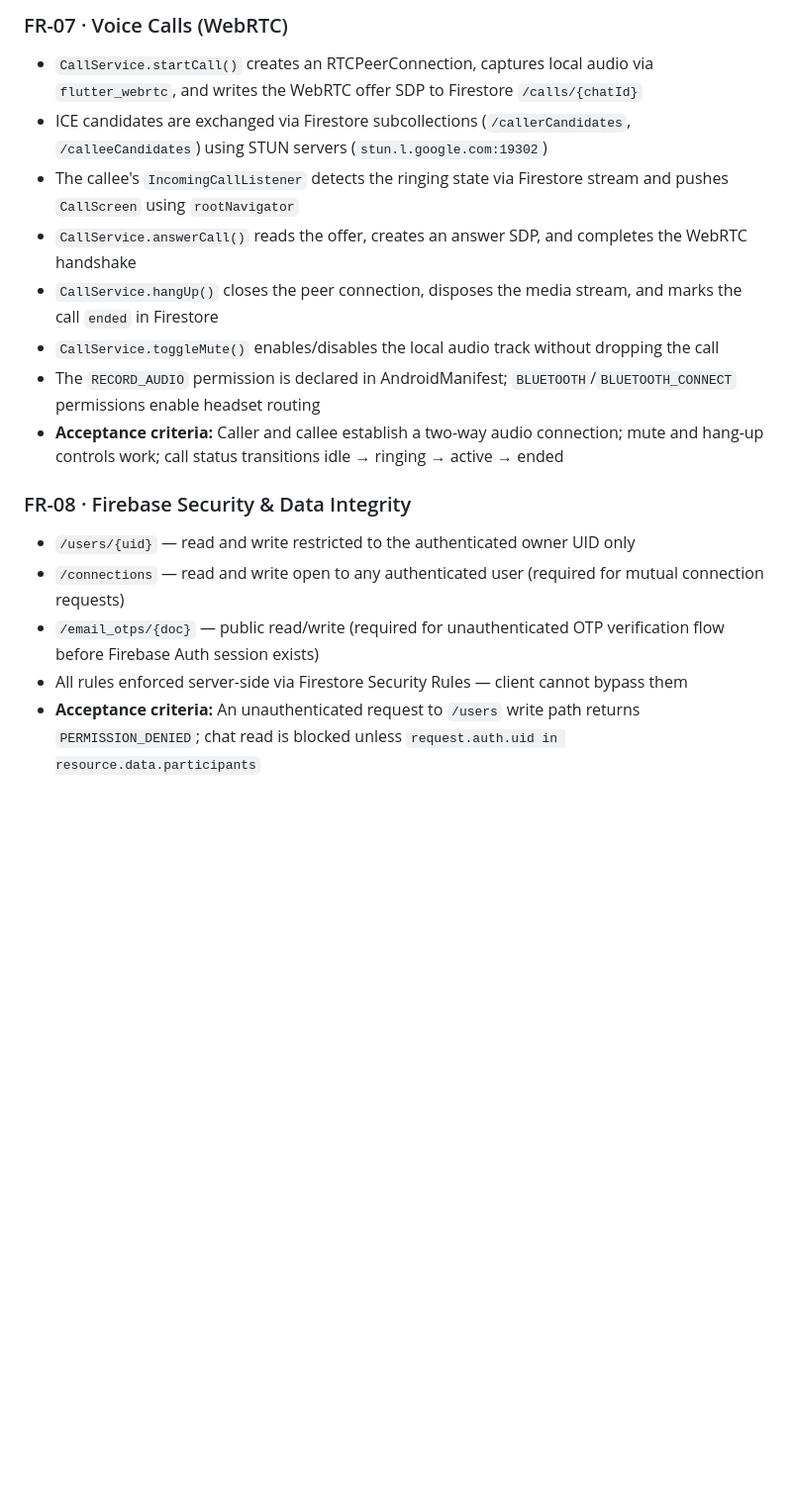
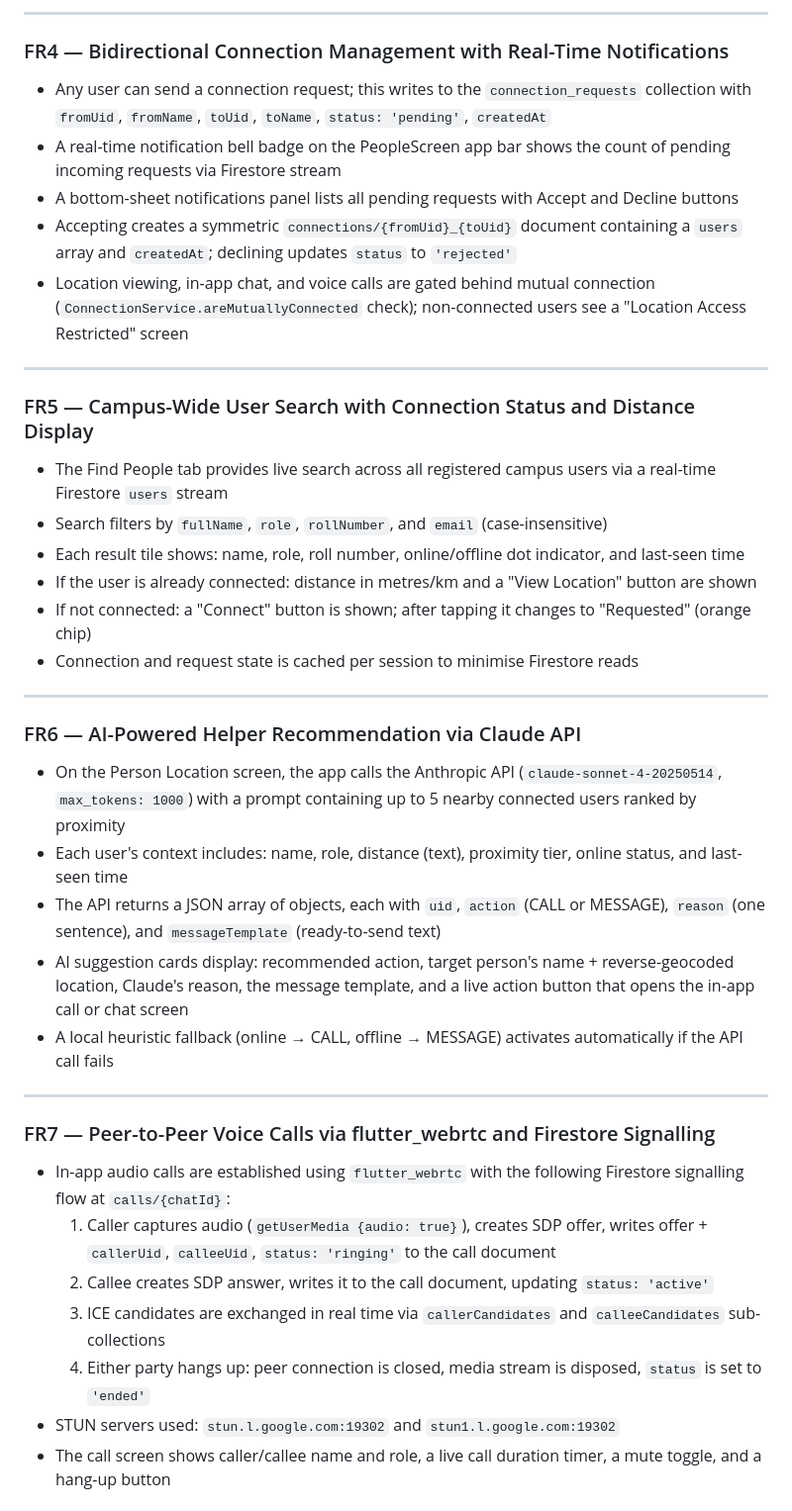
Before and after one commit to Nadiyapulakala10/campus_locator_project, a Markdown page: README.md, the part around one of its changes. Shown at 99% size. GitHub-like rendering; blank space fills up the shorter version.

```diff
--- a/README.md
+++ b/README.md
@@ -144,17 +138,40 @@ General-purpose applications such as WhatsApp, Google Maps, and Find My Friends
 
-### FR-07 · Voice Calls (WebRTC)
-- `CallService.startCall()` creates an RTCPeerConnection, captures local audio via `flutter_webrtc`, and writes the WebRTC offer SDP to Firestore `/calls/{chatId}`
-- ICE candidates are exchanged via Firestore subcollections (`/callerCandidates`, `/calleeCandidates`) using STUN servers (`stun.l.google.com:19302`)
-- The callee's `IncomingCallListener` detects the ringing state via Firestore stream and pushes `CallScreen` using `rootNavigator`
-- `CallService.answerCall()` reads the offer, creates an answer SDP, and completes the WebRTC handshake
-- `CallService.hangUp()` closes the peer connection, disposes the media stream, and marks the call `ended` in Firestore
-- `CallService.toggleMute()` enables/disables the local audio track without dropping the call
-- The `RECORD_AUDIO` permission is declared in AndroidManifest; `BLUETOOTH`/`BLUETOOTH_CONNECT` permissions enable headset routing
-- **Acceptance criteria:** Caller and callee establish a two-way audio connection; mute and hang-up controls work; call status transitions idle → ringing → active → ended
+---
 
-### FR-08 · Firebase Security & Data Integrity
-- `/users/{uid}` — read and write restricted to the authenticated owner UID only
-- `/connections` — read and write open to any authenticated user (required for mutual connection requests)
-- `/email_otps/{doc}` — public read/write (required for unauthenticated OTP verification flow before Firebase Auth session exists)
-- All rules enforced server-side via Firestore Security Rules — client cannot bypass them
-- **Acceptance criteria:** An unauthenticated request to `/users` write path returns `PERMISSION_DENIED`; chat read is blocked unless `request.auth.uid in resource.data.participants`
+### FR4 — Bidirectional Connection Management with Real-Time Notifications
+- Any user can send a connection request; this writes to the `connection_requests` collection with `fromUid`, `fromName`, `toUid`, `toName`, `status: 'pending'`, `createdAt`
+- A real-time notification bell badge on the PeopleScreen app bar shows the count of pending incoming requests via Firestore stream
+- A bottom-sheet notifications panel lists all pending requests with Accept and Decline buttons
+- Accepting creates a symmetric `connections/{fromUid}_{toUid}` document containing a `users` array and `createdAt`; declining updates `status` to `'rejected'`
+- Location viewing, in-app chat, and voice calls are gated behind mutual connection (`ConnectionService.areMutuallyConnected` check); non-connected users see a "Location Access Restricted" screen
+
+---
+
+### FR5 — Campus-Wide User Search with Connection Status and Distance Display
+- The Find People tab provides live search across all registered campus users via a real-time Firestore `users` stream
+- Search filters by `fullName`, `role`, `rollNumber`, and `email` (case-insensitive)
+- Each result tile shows: name, role, roll number, online/offline dot indicator, and last-seen time
+- If the user is already connected: distance in metres/km and a "View Location" button are shown
+- If not connected: a "Connect" button is shown; after tapping it changes to "Requested" (orange chip)
+- Connection and request state is cached per session to minimise Firestore reads
+
+---
+
+### FR6 — AI-Powered Helper Recommendation via Claude API
+- On the Person Location screen, the app calls the Anthropic API (`claude-sonnet-4-20250514`, `max_tokens: 1000`) with a prompt containing up to 5 nearby connected users ranked by proximity
+- Each user's context includes: name, role, distance (text), proximity tier, online status, and last-seen time
+- The API returns a JSON array of objects, each with `uid`, `action` (CALL or MESSAGE), `reason` (one sentence), and `messageTemplate` (ready-to-send text)
+- AI suggestion cards display: recommended action, target person's name + reverse-geocoded location, Claude's reason, the message template, and a live action button that opens the in-app call or chat screen
+- A local heuristic fallback (online → CALL, offline → MESSAGE) activates automatically if the API call fails
+
+---
+
+### FR7 — Peer-to-Peer Voice Calls via flutter_webrtc and Firestore Signalling
+- In-app audio calls are established using `flutter_webrtc` with the following Firestore signalling flow at `calls/{chatId}`:
+  1. Caller captures audio (`getUserMedia {audio: true}`), creates SDP offer, writes offer + `callerUid`, `calleeUid`, `status: 'ringing'` to the call document
+  2. Callee creates SDP answer, writes it to the call document, updating `status: 'active'`
+  3. ICE candidates are exchanged in real time via `callerCandidates` and `calleeCandidates` sub-collections
+  4. Either party hangs up: peer connection is closed, media stream is disposed, `status` is set to `'ended'`
+- STUN servers used: `stun.l.google.com:19302` and `stun1.l.google.com:19302`
+- The call screen shows caller/callee name and role, a live call duration timer, a mute toggle, and a hang-up button
+
```
Also changed, not shown: other parts of README.md (+84 -34 lines).
